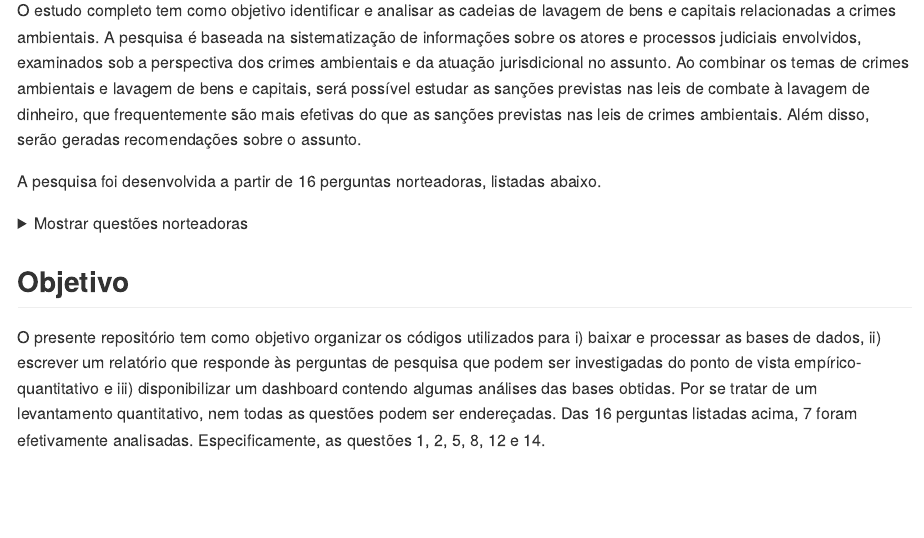
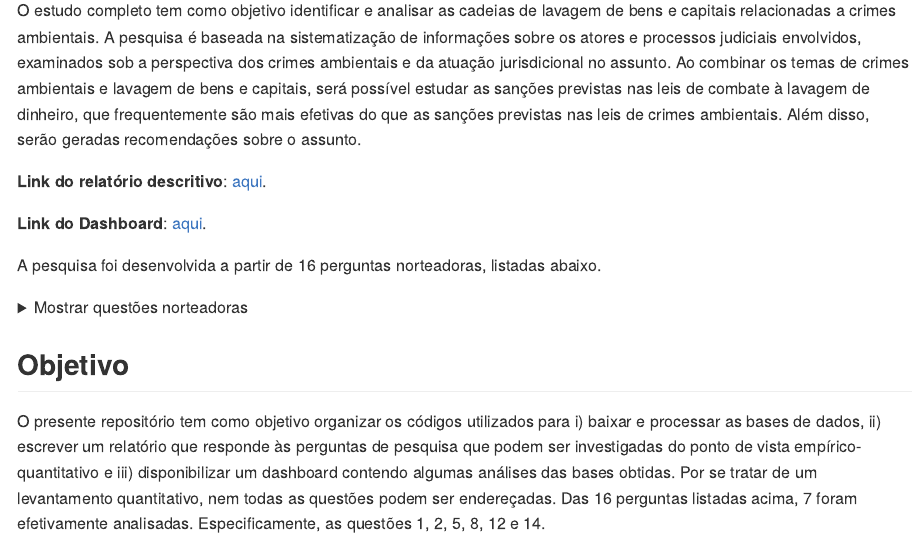
Before and after one commit to abjur/ambientalCNJ, an R Markdown document (README.Rmd): the page in a window 1100 px wide, from 180 px down. The pictures show the output file README.md that the author committed with the source, drawn offline in the style of GitHub.

Commit message:
ênfase nos links

```diff
--- a/README.Rmd
+++ b/README.Rmd
@@ -21,6 +21,10 @@ knitr::opts_chunk$set(
 Este repositório contém os dados e as análises utilizadas na pesquisa Corrupção e Lavagem de Dinheiro relacionados a Crimes Ambientais.
 
 O estudo completo tem como objetivo identificar e analisar as cadeias de lavagem de bens e capitais relacionadas a crimes ambientais. A pesquisa é baseada na sistematização de informações sobre os atores e processos judiciais envolvidos, examinados sob a perspectiva dos crimes ambientais e da atuação jurisdicional no assunto. Ao combinar os temas de crimes ambientais e lavagem de bens e capitais, será possível estudar as sanções previstas nas leis de combate à lavagem de dinheiro, que frequentemente são mais efetivas do que as sanções previstas nas leis de crimes ambientais. Além disso, serão geradas recomendações sobre o assunto.
+
+**Link do relatório descritivo**: [aqui](abj.quarto.pub/ambientalcnj).
+
+**Link do Dashboard**: [aqui](abjur.shinyapps.io/ambientalCNJ).
 
 A pesquisa foi desenvolvida a partir de 16 perguntas norteadoras, listadas abaixo.
 
```
Also changed, not shown: README.md, README.Rmd (2 more changed lines).
